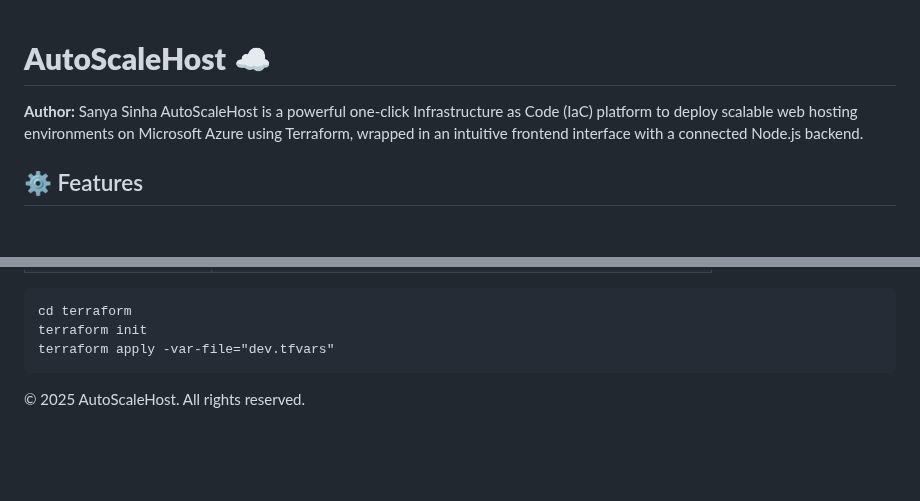
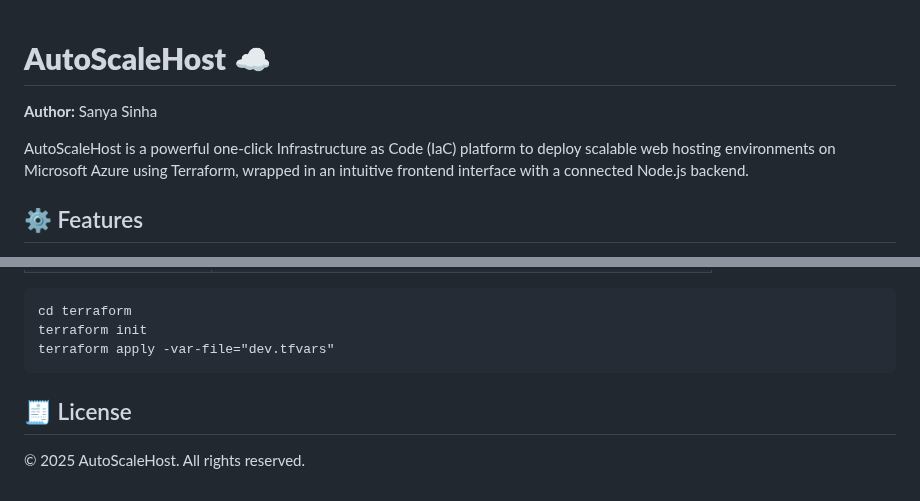
Before and after one commit to SanyaSinha11/AutoScaleHost-Automated_Web_Hosting_Solution, a Markdown page: README.md, 2 parts joined by grey strips. Drawn GitHub-style; blank space fills up the shorter version.

````diff
--- a/README.md
+++ b/README.md
@@ -1,6 +1,6 @@
 # **AutoScaleHost** ☁️
+**Author:** Sanya Sinha
 
-**Author:** Sanya Sinha
 AutoScaleHost is a powerful one-click Infrastructure as Code (IaC) platform to deploy scalable web hosting environments on Microsoft Azure using Terraform, wrapped in an intuitive frontend interface with a connected Node.js backend.
 
 
@@ -103,5 +103,5 @@ terraform init
 terraform apply -var-file="dev.tfvars"
 ```
 
-
+## 🧾 License
 © 2025 AutoScaleHost. All rights reserved.
````
